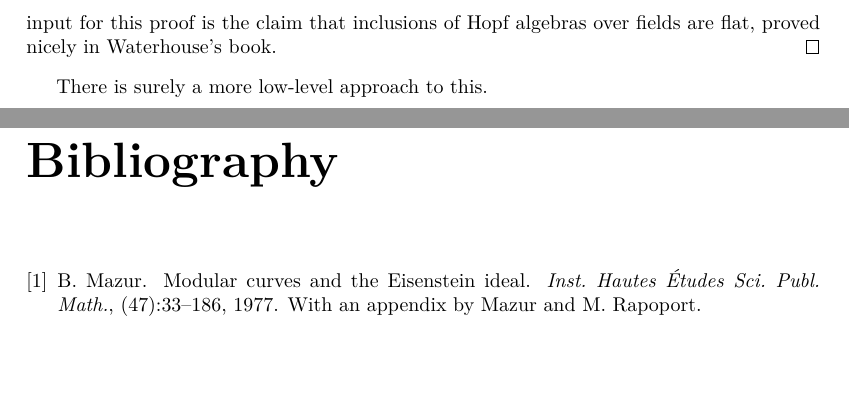
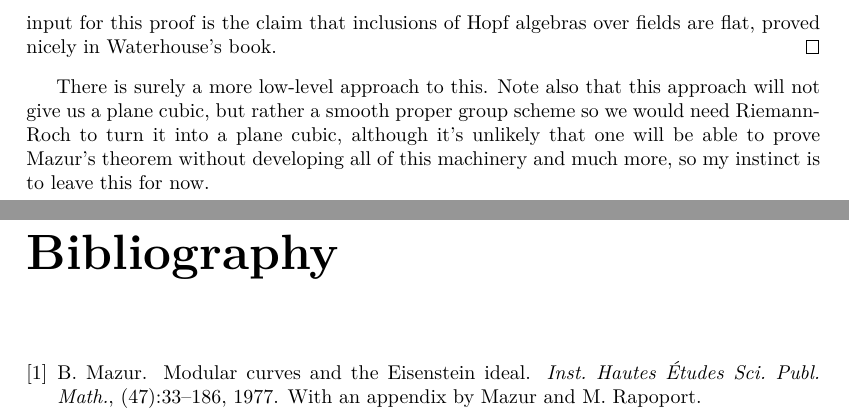
Before and after one commit to ImperialCollegeLondon/FLT, a LaTeX thesis (blueprint/src/print.tex, which reads blueprint/src/chapter/ch03frey.tex): two parts of pages 13 and 14 of 14, joined at a grey line, cut so that both start at the same text, the shorter picture padded with empty space. Compiled offline with XeLaTeX.

Commit message:
more tinkering with ch3 blueprint

```diff
--- a/blueprint/src/chapter/ch03frey.tex
+++ b/blueprint/src/chapter/ch03frey.tex
@@ -348,12 +348,28 @@ can be done in several ways. We suggest one method here.
   subgroup of order $p$, then there's an elliptic curve ``''$E/C$'' over $K$ and an isogeny of elliptic curves $E\to E/C$ with kernel precisely $C$.
 \end{theorem}
 \begin{proof}
-  Brian Conrad suggested the following approach, applicable as well for abelian schemes $A\to S$ over a base.  Let $G$ be a finite locally free $S$-subgroup of $A$, say $G$ with constant rank $n > 0$ by working locally on the base, so $G$ is contained in $A[n]$.  Then $n: A \to A$ is the fppf quotient of the source by $A[n]$, so it expresses $A$ as an $A[n]$-torsor over itself.  The problem of building $A/G$ as an abelian scheme is then seen to be the “same” as that of constructing the quotient of this $A[n]$-torsor by the G-action.
+  Brian Conrad suggested the following approach, applicable as well for abelian schemes $A\to S$
+  over a base.  Let $G$ be a finite locally free $S$-subgroup of $A$, say $G$ with constant
+  rank $n > 0$ by working locally on the base, so $G$ is contained in $A[n]$.  Then
+  $n: A \to A$ is the fppf quotient of the source by $A[n]$, so it expresses $A$ as an
+  $A[n]$-torsor over itself.  The problem of building $A/G$ as an abelian scheme is then
+  seen to be the “same” as that of constructing the quotient of this $A[n]$-torsor by the G-action.
 
-  In other words, the problem them becomes one having nothing specific to do with abelian schemes, at the cost of working over a base (such as the original target $A$) even when $S$ was the spectrum of a field in the application. The question is now: for a finite locally free commutative $S$-group $H$ and a closed locally free $S$-subgroup $G$, build a reasonable quotient $H/G$. One approach is to look at the Cartier dual $H^\vee\to G^\vee$, show that it's faithfully flat, and then deduce that the Cartier dual of the kernel of this map does the job. Note that one input for this proof is the claim that inclusions of Hopf algebras over fields are flat, proved nicely in Waterhouse’s book.
+  In other words, the problem them becomes one having nothing specific to do with abelian schemes,
+  at the cost of working over a base (such as the original target $A$) even when $S$ was the
+  spectrum of a field in the application. The question is now: for a finite locally free
+  commutative $S$-group $H$ and a closed locally free $S$-subgroup $G$, build a reasonable quotient
+  $H/G$. One approach is to look at the Cartier dual $H^\vee\to G^\vee$, show that it's faithfully
+  flat, and then deduce that the Cartier dual of the kernel of this map does the job. Note that
+  one input for this proof is the claim that inclusions of Hopf algebras over fields are flat,
+  proved nicely in Waterhouse’s book.
 \end{proof}
 
-There is surely a more low-level approach to this.
+There is surely a more low-level approach to this. Note also that this approach will not
+give us a plane cubic, but rather a smooth proper group scheme so we would need Riemann-Roch
+to turn it into a plane cubic, although it's unlikely that one will be able to prove Mazur's
+theorem without developing all of this machinery and much more, so my instinct is to leave
+this for now.
 
 %\begin{theorem}\label{i_am_not_going_to_give_any_uses} A hardly ramified mod $p$ Galois representation $\rho:\GQ\to\GL_2(\Z/p\Z)$ is \emph{potentially automorphic}, becoming automorphic over a (possibly non-solvable) totally real Galois extension $F/\Q$ which is disjoint from the subfield cut out by the kernel of $\rho$.
 %\end{theorem}
```
Also changed, not shown: blueprint/src/chapter/ch03frey.tex (11 more changed lines).
